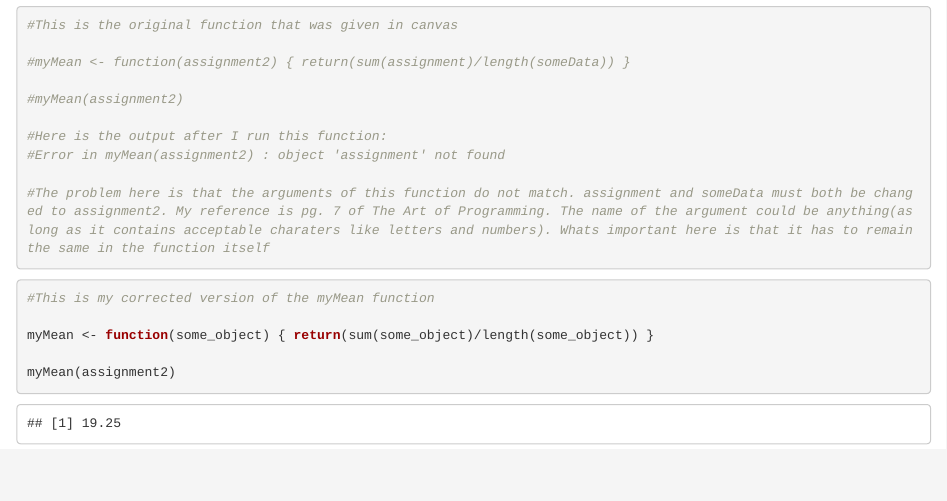
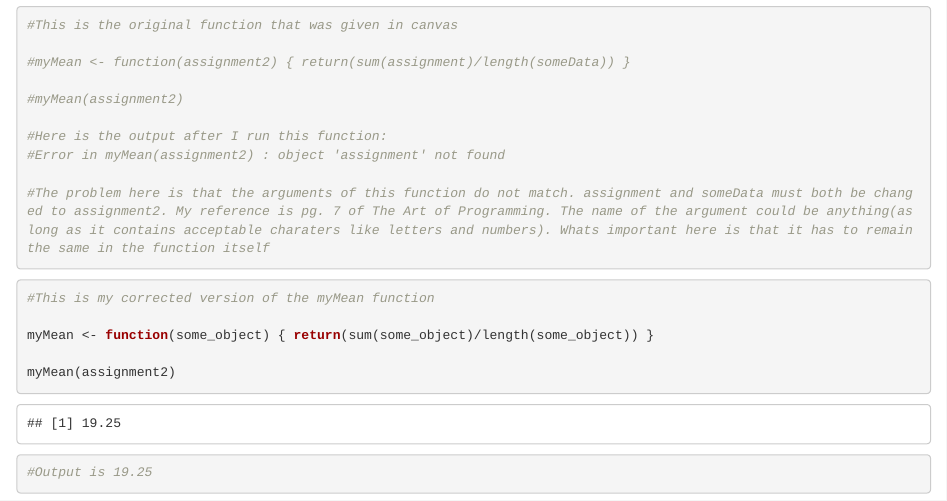
Before and after one commit to amohammed496/LIS5937, an R Markdown document (module_2/module_2.Rmd): the page in a window 1100 px wide, from 210 px down. Rendered offline with R 4.5, knitr and Pandoc, with nearby package versions.

Commit message:
Update module_2.Rmd

````diff
--- a/module_2/module_2.Rmd
+++ b/module_2/module_2.Rmd
@@ -34,4 +34,5 @@ myMean <- function(some_object) { return(sum(some_object)/length(some_object)) }
 
 myMean(assignment2)
 
+#Output is 19.25
 ```
````
